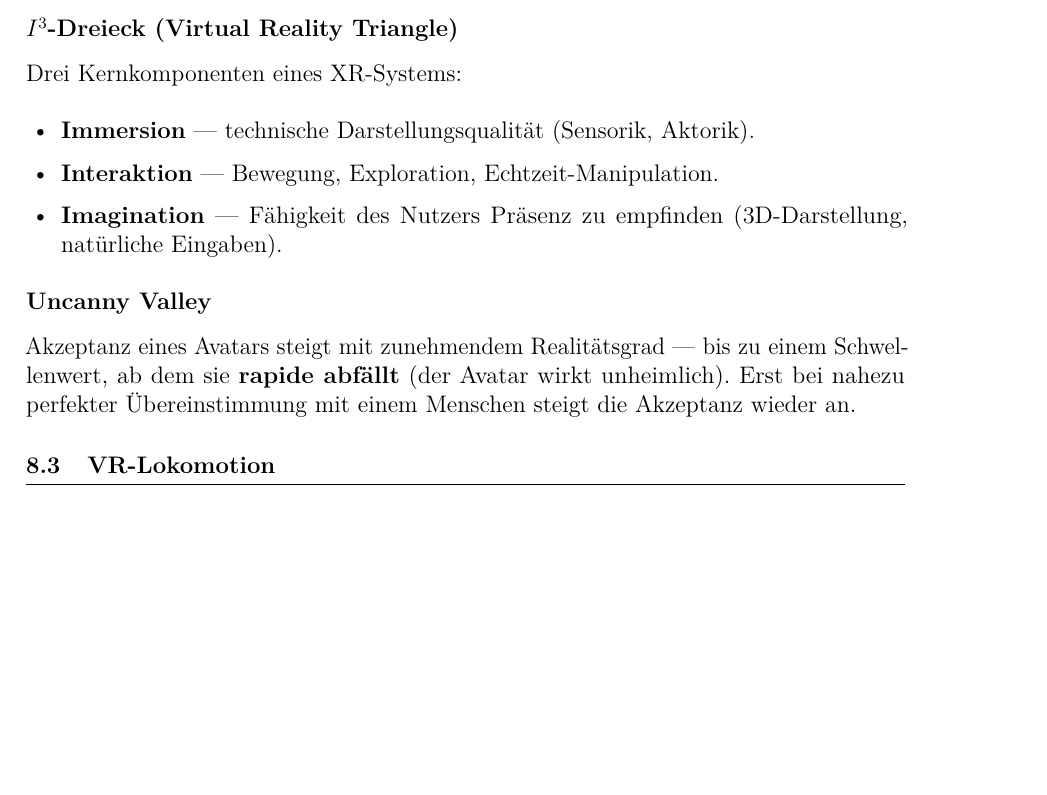
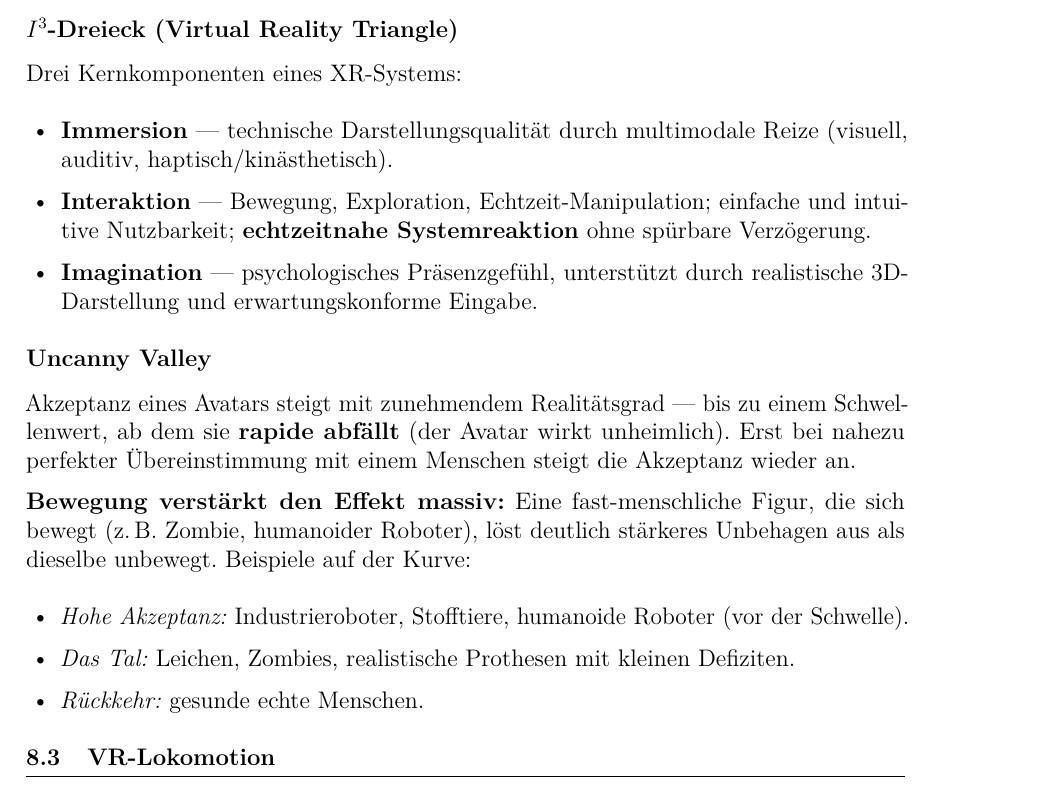
Before and after one commit to dpaguba/college-assignment, a LaTeX document (main.tex): part of page 69 of 69 before the commit and part of page 69 of 70 after it, cut so that both start at the same text, the shorter picture padded with empty space. Compiled offline with pdfLaTeX.

Commit message:
expand: I³-Dreieck Interaktionsdetails, Uncanny Valley + Bewegungseffekt + Beispiele

```diff
--- a/main.tex
+++ b/main.tex
@@ -3935,14 +3935,21 @@ Präsenz entsteht durch das Zusammenwirken von drei Illusionen:
 
 Drei Kernkomponenten eines XR-Systems:
 \begin{itemize}
-  \item \textbf{Immersion} — technische Darstellungsqualität (Sensorik, Aktorik).
-  \item \textbf{Interaktion} — Bewegung, Exploration, Echtzeit-Manipulation.
-  \item \textbf{Imagination} — Fähigkeit des Nutzers Präsenz zu empfinden (3D-Darstellung, natürliche Eingaben).
+  \item \textbf{Immersion} — technische Darstellungsqualität durch multimodale Reize (visuell, auditiv, haptisch/kinästhetisch).
+  \item \textbf{Interaktion} — Bewegung, Exploration, Echtzeit-Manipulation; einfache und intuitive Nutzbarkeit; \textbf{echtzeitnahe Systemreaktion} ohne spürbare Verzögerung.
+  \item \textbf{Imagination} — psychologisches Präsenzgefühl, unterstützt durch realistische 3D-Darstellung und erwartungskonforme Eingabe.
 \end{itemize}
 
 \subsubsection*{Uncanny Valley}
 
 Akzeptanz eines Avatars steigt mit zunehmendem Realitätsgrad — bis zu einem Schwellenwert, ab dem sie \textbf{rapide abfällt} (der Avatar wirkt unheimlich). Erst bei nahezu perfekter Übereinstimmung mit einem Menschen steigt die Akzeptanz wieder an.
+
+\textbf{Bewegung verstärkt den Effekt massiv:} Eine fast-menschliche Figur, die sich bewegt (z.\,B.\ Zombie, humanoider Roboter), löst deutlich stärkeres Unbehagen aus als dieselbe unbewegt. Beispiele auf der Kurve:
+\begin{itemize}
+  \item \textit{Hohe Akzeptanz:} Industrieroboter, Stofftiere, humanoide Roboter (vor der Schwelle).
+  \item \textit{Das Tal:} Leichen, Zombies, realistische Prothesen mit kleinen Defiziten.
+  \item \textit{Rückkehr:} gesunde echte Menschen.
+\end{itemize}
 
 \subsection{VR-Lokomotion}
 
```
